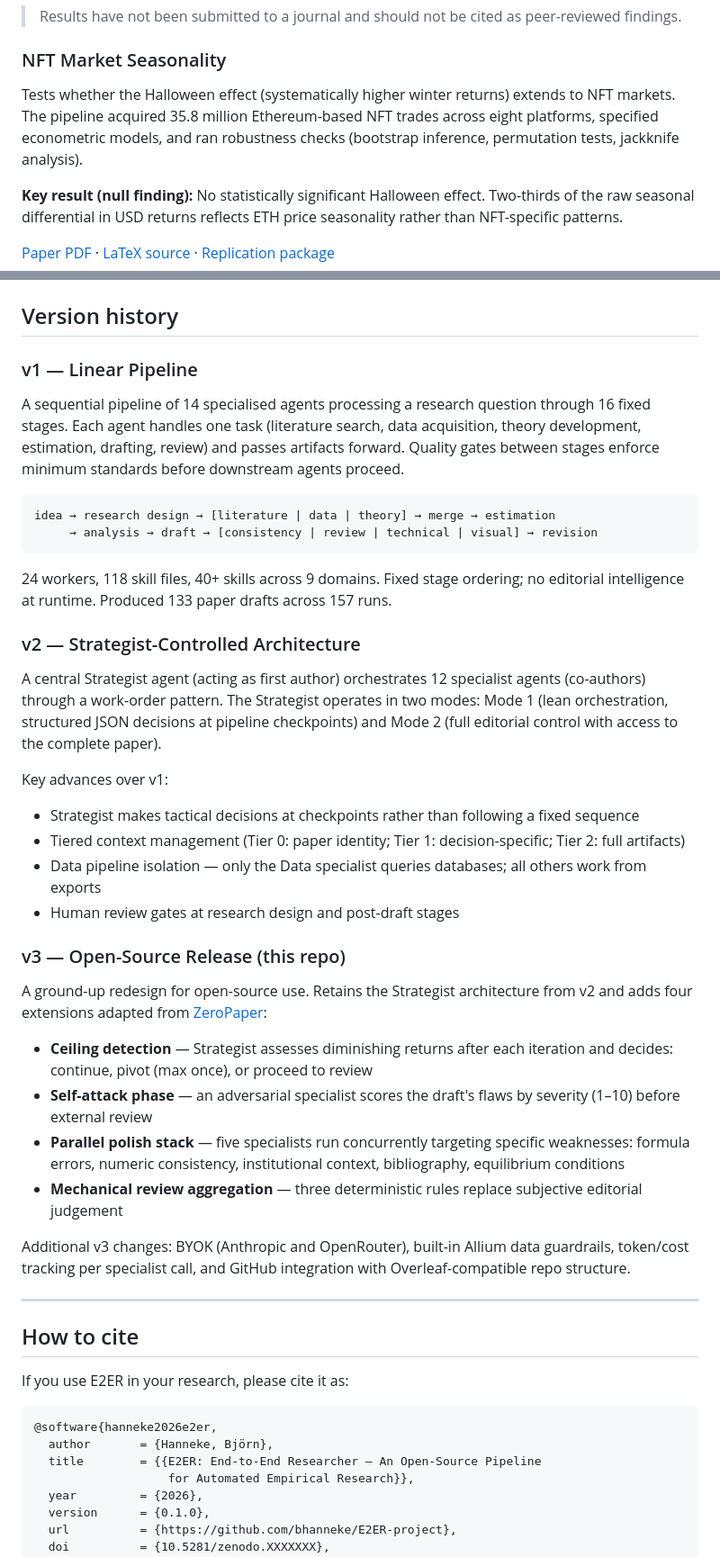
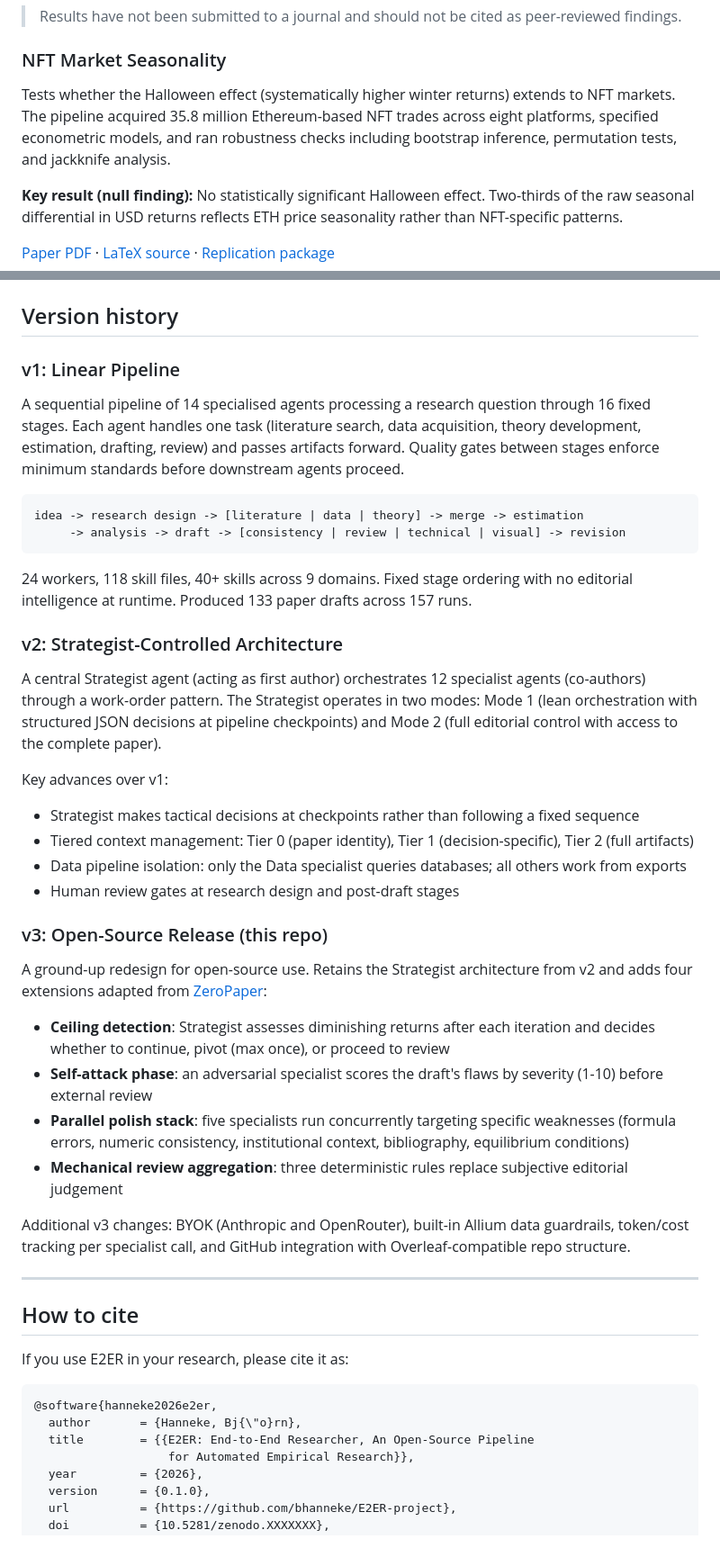
Before and after one commit to bhanneke/E2ER-project, a Markdown page: README.md, 2 parts joined by grey strips. Shown at 90% size. Drawn GitHub-style.

````diff
--- a/README.md
+++ b/README.md
@@ -197,7 +197,7 @@ The following papers were produced by earlier versions of the E2ER pipeline. In
 
 ### NFT Market Seasonality
 
-Tests whether the Halloween effect (systematically higher winter returns) extends to NFT markets. The pipeline acquired 35.8 million Ethereum-based NFT trades across eight platforms, specified econometric models, and ran robustness checks (bootstrap inference, permutation tests, jackknife analysis).
+Tests whether the Halloween effect (systematically higher winter returns) extends to NFT markets. The pipeline acquired 35.8 million Ethereum-based NFT trades across eight platforms, specified econometric models, and ran robustness checks including bootstrap inference, permutation tests, and jackknife analysis.
 
 **Key result (null finding):** No statistically significant Halloween effect. Two-thirds of the raw seasonal differential in USD returns reflects ETH price seasonality rather than NFT-specific patterns.
 
@@ -226,34 +266,34 @@ Examines whether Bitcoin's volatility converged toward traditional asset levels
 ## Version history
 
-### v1 — Linear Pipeline
+### v1: Linear Pipeline
 
 A sequential pipeline of 14 specialised agents processing a research question through 16 fixed stages. Each agent handles one task (literature search, data acquisition, theory development, estimation, drafting, review) and passes artifacts forward. Quality gates between stages enforce minimum standards before downstream agents proceed.
 
 ```
-idea → research design → [literature | data | theory] → merge → estimation
-     → analysis → draft → [consistency | review | technical | visual] → revision
+idea -> research design -> [literature | data | theory] -> merge -> estimation
+     -> analysis -> draft -> [consistency | review | technical | visual] -> revision
 ```
 
-24 workers, 118 skill files, 40+ skills across 9 domains. Fixed stage ordering; no editorial intelligence at runtime. Produced 133 paper drafts across 157 runs.
+24 workers, 118 skill files, 40+ skills across 9 domains. Fixed stage ordering with no editorial intelligence at runtime. Produced 133 paper drafts across 157 runs.
 
-### v2 — Strategist-Controlled Architecture
+### v2: Strategist-Controlled Architecture
 
-A central Strategist agent (acting as first author) orchestrates 12 specialist agents (co-authors) through a work-order pattern. The Strategist operates in two modes: Mode 1 (lean orchestration, structured JSON decisions at pipeline checkpoints) and Mode 2 (full editorial control with access to the complete paper).
+A central Strategist agent (acting as first author) orchestrates 12 specialist agents (co-authors) through a work-order pattern. The Strategist operates in two modes: Mode 1 (lean orchestration with structured JSON decisions at pipeline checkpoints) and Mode 2 (full editorial control with access to the complete paper).
 
 Key advances over v1:
 - Strategist makes tactical decisions at checkpoints rather than following a fixed sequence
-- Tiered context management (Tier 0: paper identity; Tier 1: decision-specific; Tier 2: full artifacts)
-- Data pipeline isolation — only the Data specialist queries databases; all others work from exports
+- Tiered context management: Tier 0 (paper identity), Tier 1 (decision-specific), Tier 2 (full artifacts)
+- Data pipeline isolation: only the Data specialist queries databases; all others work from exports
 - Human review gates at research design and post-draft stages
 
-### v3 — Open-Source Release (this repo)
+### v3: Open-Source Release (this repo)
 
 A ground-up redesign for open-source use. Retains the Strategist architecture from v2 and adds four extensions adapted from [ZeroPaper](https://github.com/alejandroll10/zeropaper):
 
-- **Ceiling detection** — Strategist assesses diminishing returns after each iteration and decides: continue, pivot (max once), or proceed to review
-- **Self-attack phase** — an adversarial specialist scores the draft's flaws by severity (1–10) before external review
-- **Parallel polish stack** — five specialists run concurrently targeting specific weaknesses: formula errors, numeric consistency, institutional context, bibliography, equilibrium conditions
-- **Mechanical review aggregation** — three deterministic rules replace subjective editorial judgement
+- **Ceiling detection**: Strategist assesses diminishing returns after each iteration and decides whether to continue, pivot (max once), or proceed to review
+- **Self-attack phase**: an adversarial specialist scores the draft's flaws by severity (1-10) before external review
+- **Parallel polish stack**: five specialists run concurrently targeting specific weaknesses (formula errors, numeric consistency, institutional context, bibliography, equilibrium conditions)
+- **Mechanical review aggregation**: three deterministic rules replace subjective editorial judgement
 
 Additional v3 changes: BYOK (Anthropic and OpenRouter), built-in Allium data guardrails, token/cost tracking per specialist call, and GitHub integration with Overleaf-compatible repo structure.
 
@@ -265,8 +305,8 @@ If you use E2ER in your research, please cite it as:
 
 ```bibtex
 @software{hanneke2026e2er,
-  author       = {Hanneke, Björn},
-  title        = {{E2ER: End-to-End Researcher — An Open-Source Pipeline
+  author       = {Hanneke, Bj{\"o}rn},
+  title        = {{E2ER: End-to-End Researcher, An Open-Source Pipeline
                    for Automated Empirical Research}},
   year         = {2026},
   version      = {0.1.0},
````
Also changed, not shown: other parts of README.md (+79 -38 lines), docs/iv_database.md (added, +148 -0 lines).
